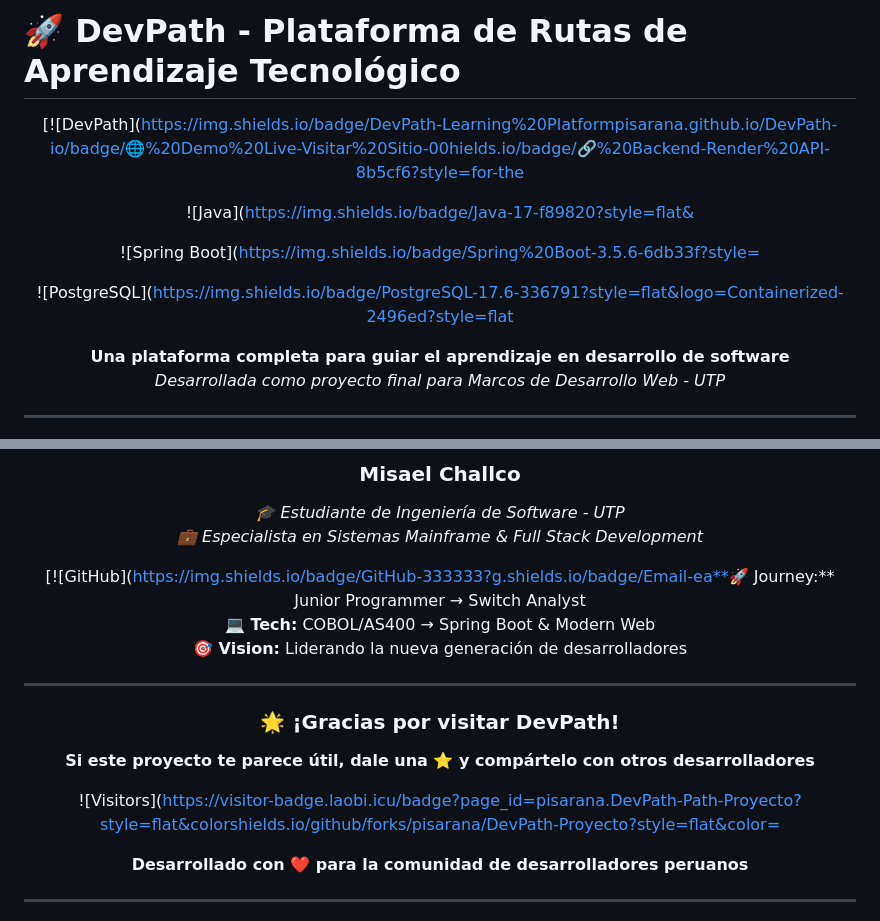
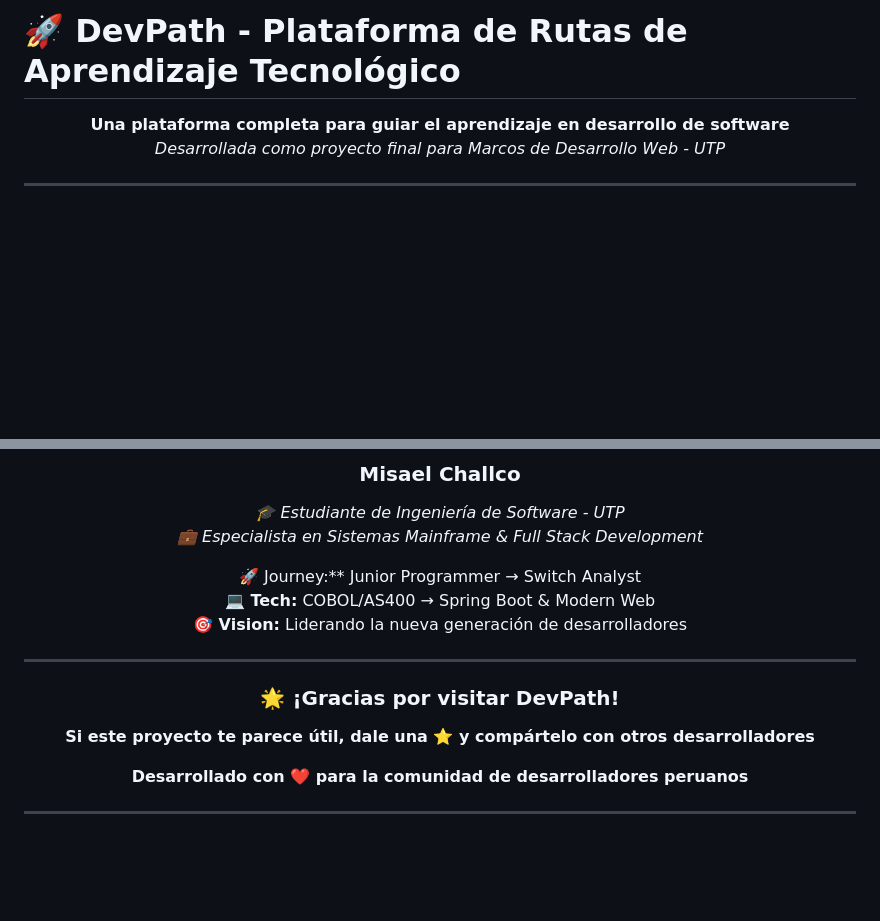
Before and after one commit to pisarana/DevPath-Proyecto, a Markdown page: README.md, 2 parts joined by grey strips. Rendered like a GitHub page; blank space fills up the shorter version.

Commit message:
comit final

```diff
--- a/README.md
+++ b/README.md
@@ -1,21 +1,6 @@
 # 🚀 DevPath - Plataforma de Rutas de Aprendizaje Tecnológico
 
 <div align="center">
-
-[![DevPath](https://img.shields.io/badge/DevPath-Learning%20Platformpisarana.github.io/DevPath-io/badge/🌐%20Demo%20Live-Visitar%20Sitio-00hields.io/badge/🔗%20Backend-Render%20API-8b5cf6?style=for-the
-
-![Java](https://img.shields.io/badge/Java-17-f89820?style=flat&
-
-
-![Spring Boot](https://img.shields.io/badge/Spring%20Boot-3.5.6-6db33f?style=
-
-
-
-![PostgreSQL](https://img.shields.io/badge/PostgreSQL-17.6-336791?style=flat&logo=Containerized-2496ed?style=flat
-
-
-
-
 
 
 **Una plataforma completa para guiar el aprendizaje en desarrollo de software**
@@ -272,7 +257,7 @@ docker run -p 8080:8080 \
 *🎓 Estudiante de Ingeniería de Software - UTP*
 *💼 Especialista en Sistemas Mainframe & Full Stack Development*
 
-[![GitHub](https://img.shields.io/badge/GitHub-333333?g.shields.io/badge/Email-ea**🚀 Journey:** Junior Programmer → Switch Analyst
+🚀 Journey:** Junior Programmer → Switch Analyst
 **💻 Tech:** COBOL/AS400 → Spring Boot & Modern Web
 **🎯 Vision:** Liderando la nueva generación de desarrolladores
 
@@ -286,7 +271,7 @@ docker run -p 8080:8080 \
 
 **Si este proyecto te parece útil, dale una ⭐ y compártelo con otros desarrolladores**
 
-![Visitors](https://visitor-badge.laobi.icu/badge?page_id=pisarana.DevPath-Path-Proyecto?style=flat&colorshields.io/github/forks/pisarana/DevPath-Proyecto?style=flat&color=
+
 
 **Desarrollado con ❤️ para la comunidad de desarrolladores peruanos**
 
```
